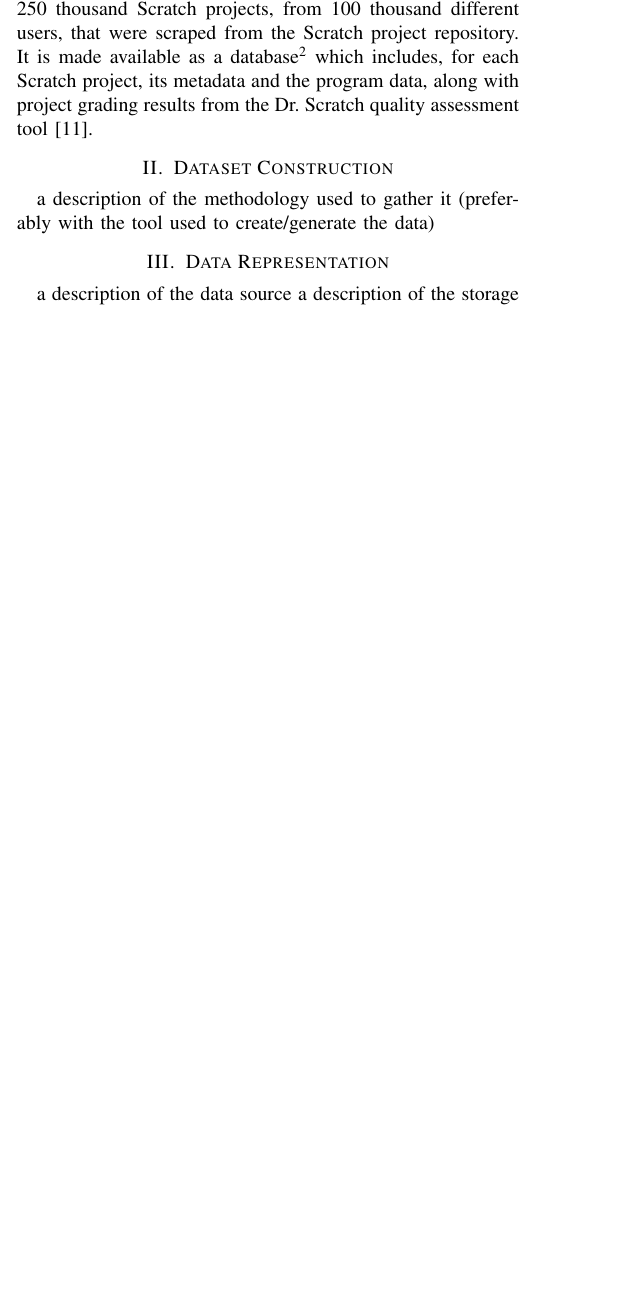
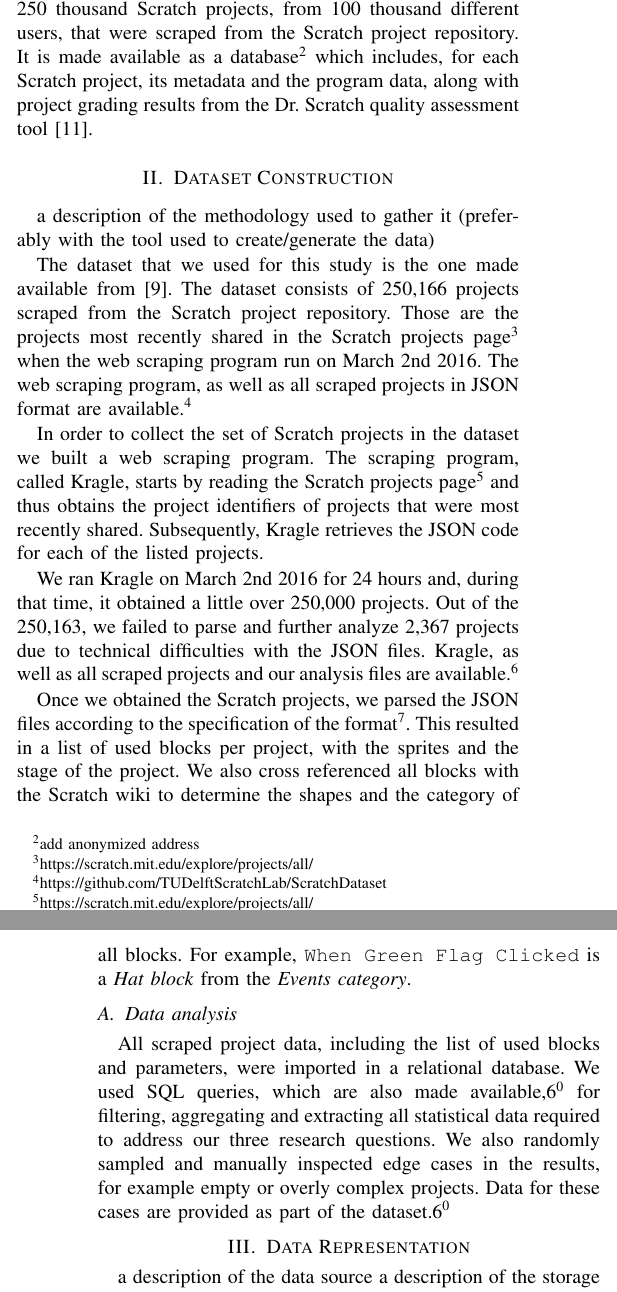
Before and after one commit to spreadsheetlab/ScratchDatasetMSR, a LaTeX paper (MSR-Scratch.tex): part of one column of page 1 of 2 before the commit and two parts of the columns of pages 1 and 2 of 2 after it, the two joined at a grey line, cut so that both start at the same text, the shorter picture padded with empty space. Compiled offline with pdfLaTeX.

Commit message:
Initial input on dataset construction

```diff
--- a/MSR-Scratch.tex
+++ b/MSR-Scratch.tex
@@ -67,7 +67,22 @@ The dataset contains 250 thousand Scratch projects, from 100 thousand different
 It is made available as a database\footnote{{add anonymized address}} which includes, for each Scratch project, its metadata and the program data, along with project grading results from the Dr. Scratch quality assessment tool \cite{moreno_automatic_2014}.
 
 \section{Dataset Construction}
+\label{dataset}
 a description of the methodology used to gather it (preferably with the tool used to create/generate the data)
+
+The dataset that we used for this study is the one made available from~\cite{Aivaloglou_2016}. The dataset consists of 250,166 projects scraped from the Scratch project repository. Those are the projects most recently shared in the Scratch projects page\footnote{\url{https://scratch.mit.edu/explore/projects/all/}} when the web scraping program run on March 2nd 2016. The web scraping program, as well as all scraped projects in JSON format are available.\footnote{\label{repo}\url{https://github.com/TUDelftScratchLab/ScratchDataset}}
+
+In order to collect the set of Scratch projects in the dataset we built a web scraping program. The scraping program, called Kragle, starts by reading the Scratch projects page\footnote{\label{scratchpublic}\url{https://scratch.mit.edu/explore/projects/all/}} and thus obtains the project identifiers of projects that were most recently shared. Subsequently, Kragle retrieves the JSON code for each of the listed projects.
+
+% For a given id $x$ a Scratch programs JSON representation can be obtained via \url{https://cdn.projects.scratch.mit.edu/internalapi/project/x/get}.  Does not fit on the page nicely and might also not be needed?
+
+We ran Kragle on March 2nd 2016 for 24 hours and, during that time, it obtained a little over 250,000 projects. Out of the \nPrograms, we failed to parse and further analyze 2,367 projects due to technical difficulties with the JSON files. Kragle, as well as all scraped projects and our analysis files are available.\footnote{\label{repo}\url{https://github.com/TUDelftScratchLab/ScratchDataset}}
+
+Once we obtained the Scratch projects, we parsed the JSON files according to the specification of the format\footnote{\url{http://wiki.scratch.mit.edu/wiki/Scratch_File_Format_(2.0)}}. This resulted in a list of used blocks per project, with the sprites and the stage of the project. We also cross referenced all blocks with the Scratch wiki to determine the shapes and the category of all blocks. For example, \texttt{When Green Flag Clicked} is a \emph{Hat block} from the \emph{Events category}.
+
+\subsection{Data analysis}
+\label{dataAnalysis}
+All scraped project data, including the list of used blocks and parameters, were imported in a relational database. We used SQL queries, which are also made available,\footnotemark[\ref{repo}] for filtering, aggregating and extracting all statistical data required to address our three research questions. We also randomly sampled and manually inspected edge cases in the results, for example empty or overly complex projects. Data for these cases are provided as part of the dataset.\footnotemark[\ref{repo}]
 
 \section{Data Representation}
 a description of the data source
```
